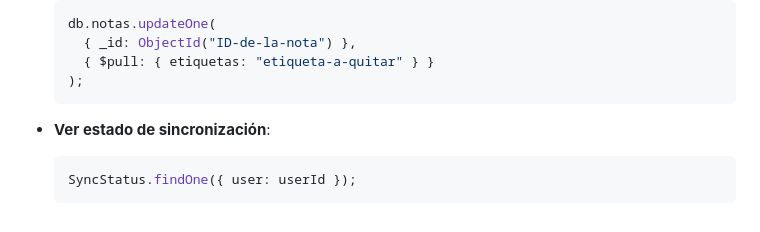
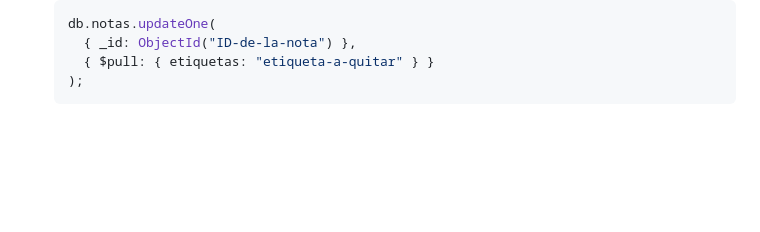
Before and after one commit to AramisNv/NoteDaily, a Markdown page: README.md, the part around the change. Drawn GitHub-style; blank space fills up the shorter version.

````diff
--- a/README.md
+++ b/README.md
@@ -240,8 +240,3 @@ Git (opcional, si vas a clonar el proyecto desde un repositorio)
     { $pull: { etiquetas: "etiqueta-a-quitar" } }
   );
   ```
-
-- **Ver estado de sincronización**:
-  ```js
-  SyncStatus.findOne({ user: userId });
-  ```
````
